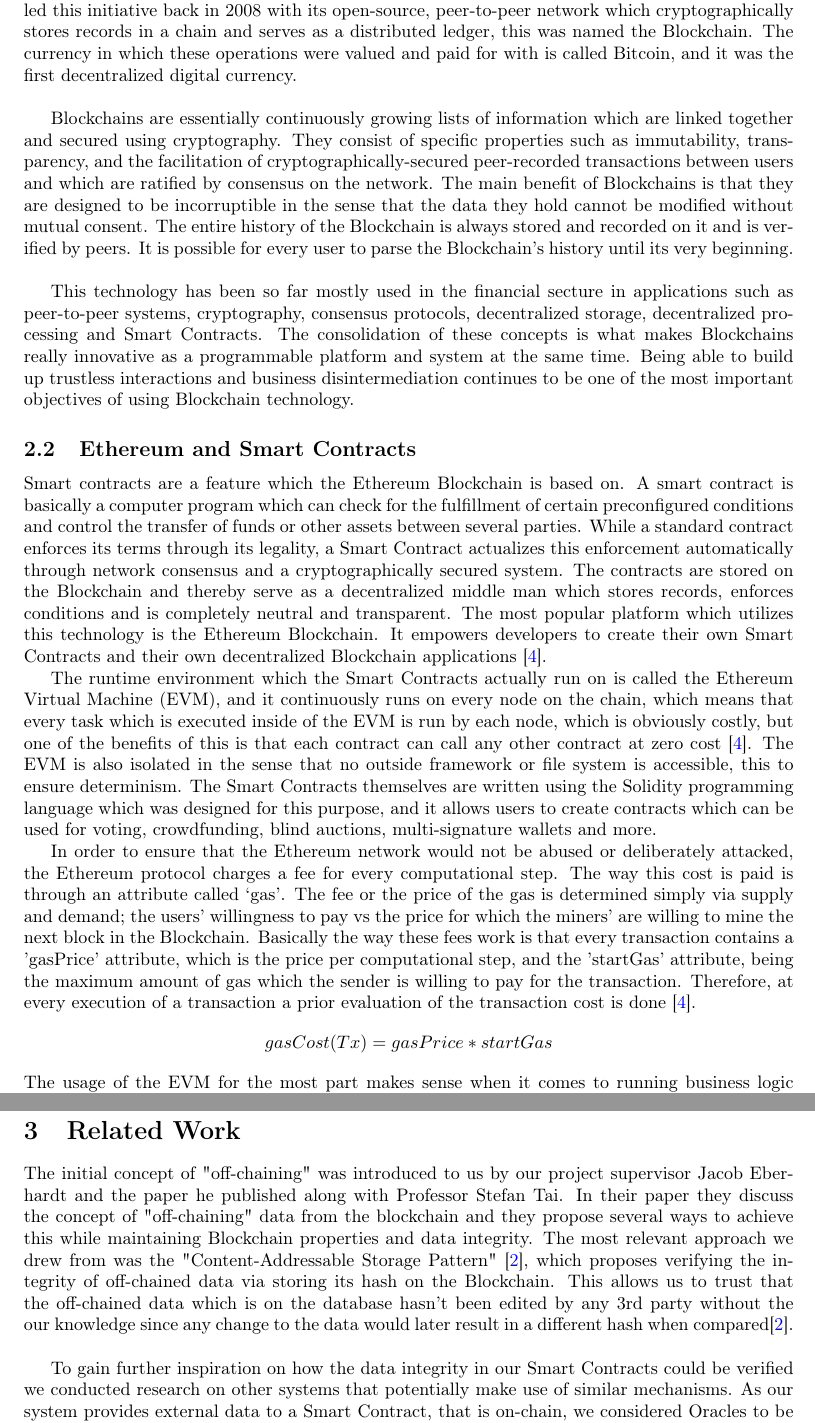
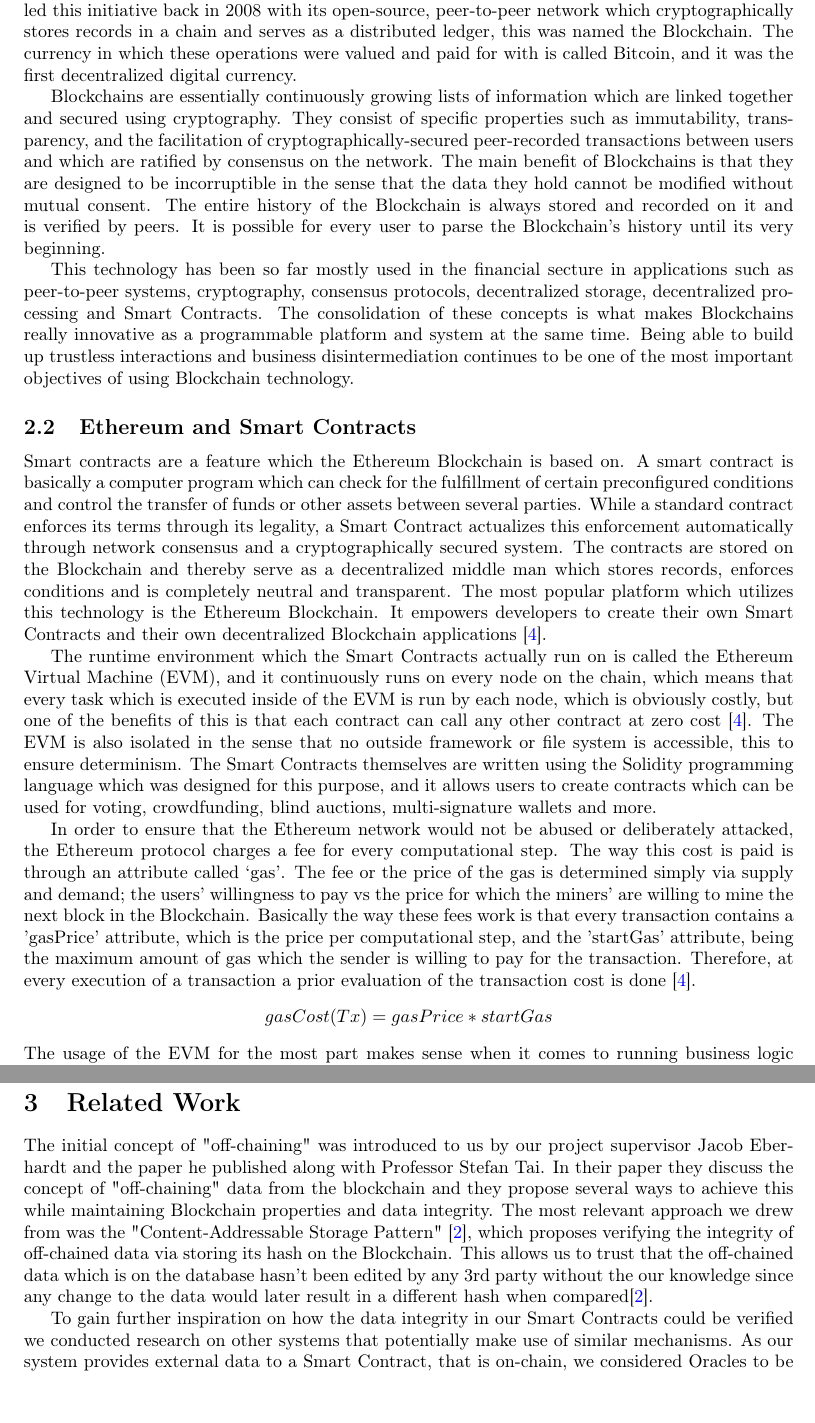
Before and after one commit to JacobEberhardt/offchainer, a LaTeX paper (documentation/main.tex, which reads documentation/sections/02_background.tex, documentation/sections/03_research_and_design.tex): two parts of pages 5 and 7 of 36, joined at a grey line, cut so that both start at the same text. Compiled offline with pdfLaTeX.

Commit message:
Fixed further indentation with \ and new lines.

```diff
--- a/documentation/sections/02_background.tex
+++ b/documentation/sections/02_background.tex
@@ -2,10 +2,10 @@
 
 \subsection{Blockchain}
 
-A new concept for trustless, decentralized and transparent information processing and storage has been developed, introduced and already integrated into several mainstream applications in the last years. Bitcoin, developed by an unknown person or group under the name of Satoshi Nakamoto \cite{nakamoto2008bitcoin}, led this initiative back in 2008 with its open-source, peer-to-peer network which cryptographically stores records in a chain and serves as a distributed ledger, this was named the Blockchain. The currency in which these operations were valued and paid for with is called Bitcoin, and it was the first decentralized digital currency.\\
+A new concept for trustless, decentralized and transparent information processing and storage has been developed, introduced and already integrated into several mainstream applications in the last years. Bitcoin, developed by an unknown person or group under the name of Satoshi Nakamoto \cite{nakamoto2008bitcoin}, led this initiative back in 2008 with its open-source, peer-to-peer network which cryptographically stores records in a chain and serves as a distributed ledger, this was named the Blockchain. The currency in which these operations were valued and paid for with is called Bitcoin, and it was the first decentralized digital currency.
 
 Blockchains are essentially continuously growing lists of information which are linked together and secured using cryptography. They consist of specific properties such as immutability, transparency, and the facilitation of cryptographically-secured peer-recorded transactions between users and  which are ratified by consensus on the network.
-The main benefit of Blockchains is that they are designed to be incorruptible in the sense that the data they hold cannot be modified without mutual consent. The entire history of the Blockchain is always stored and recorded on it and is verified by peers. It is possible for every user to parse the Blockchain's history until its very beginning.\\
+The main benefit of Blockchains is that they are designed to be incorruptible in the sense that the data they hold cannot be modified without mutual consent. The entire history of the Blockchain is always stored and recorded on it and is verified by peers. It is possible for every user to parse the Blockchain's history until its very beginning.
 
 This technology has been so far mostly used in the financial secture in applications such as peer-to-peer systems, cryptography, consensus protocols, decentralized storage, decentralized processing and Smart Contracts. The consolidation of these concepts is what makes Blockchains really innovative as a programmable platform and system at the same time.
 Being able to build up trustless interactions and business disintermediation continues to be one of the most important objectives of using Blockchain technology.
--- a/documentation/sections/03_research_and_design.tex
+++ b/documentation/sections/03_research_and_design.tex
@@ -1,7 +1,7 @@
 \section{Related Work}
 
 The initial concept of "off-chaining" was introduced to us by our project supervisor Jacob Eberhardt and the paper he published along with Professor Stefan Tai.
-In their paper they discuss the concept of "off-chaining" data from the blockchain and they propose several ways to achieve this while maintaining Blockchain properties and data integrity. The most relevant approach we drew from was the "Content-Addressable Storage Pattern" \cite{Eberhardt2017}, which proposes verifying the integrity of off-chained data via storing its hash on the Blockchain. This allows us to trust that the off-chained data which is on the database hasn't been edited by any 3rd party without the our knowledge since any change to the data would later result in a different hash when compared\cite{Eberhardt2017}.\\
+In their paper they discuss the concept of "off-chaining" data from the blockchain and they propose several ways to achieve this while maintaining Blockchain properties and data integrity. The most relevant approach we drew from was the "Content-Addressable Storage Pattern" \cite{Eberhardt2017}, which proposes verifying the integrity of off-chained data via storing its hash on the Blockchain. This allows us to trust that the off-chained data which is on the database hasn't been edited by any 3rd party without the our knowledge since any change to the data would later result in a different hash when compared\cite{Eberhardt2017}.
 
 To gain further inspiration on how the data integrity in our Smart Contracts could be verified we conducted research on other systems that potentially make use of similar mechanisms. As our system provides external data to a Smart Contract, that is on-chain, we considered Oracles to be a concept worth looking at. “An oracle, in the context of blockchains and smart contracts, is an agent that finds and verifies real-world occurrences and submits this information to a blockchain to be used by smart contracts.” \cite{relatedWork01} In addition, we researched on potential integrity mechanisms that distributed cloud systems (like AWS or Azure) implement to provide as features for their clients. This class of mechanisms is called Remote Data Integrity Checking and our findings on it are presented in the second part of this chapter.
 
```
